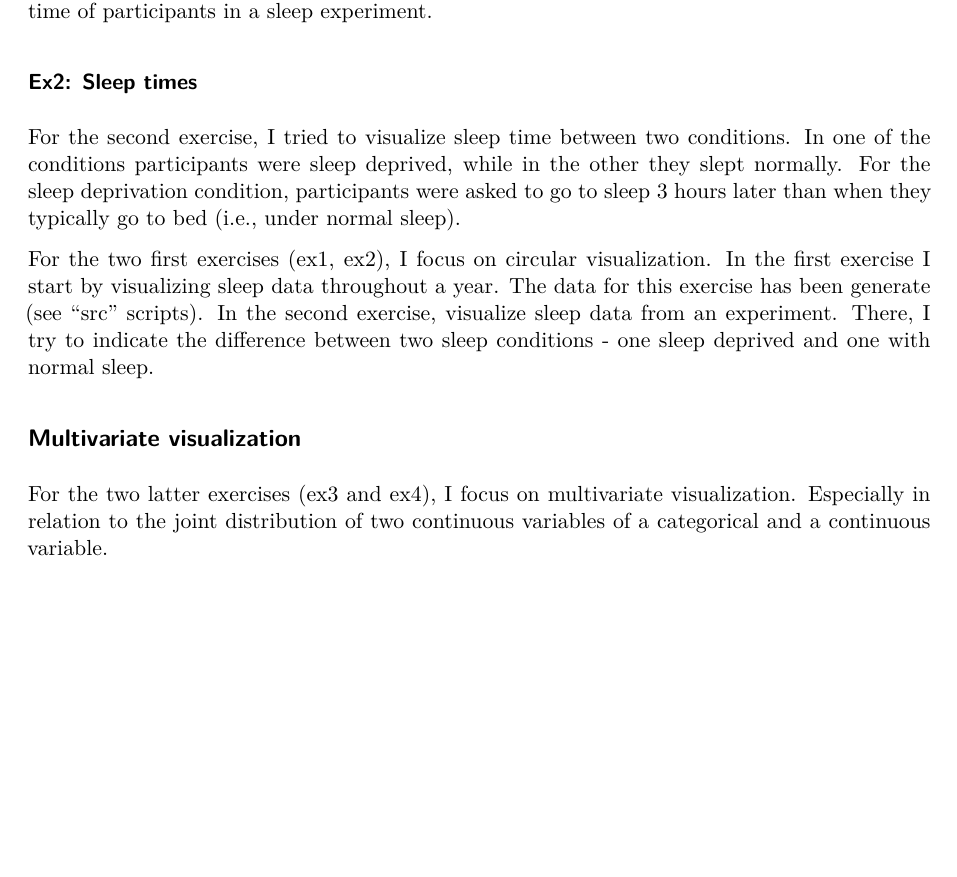
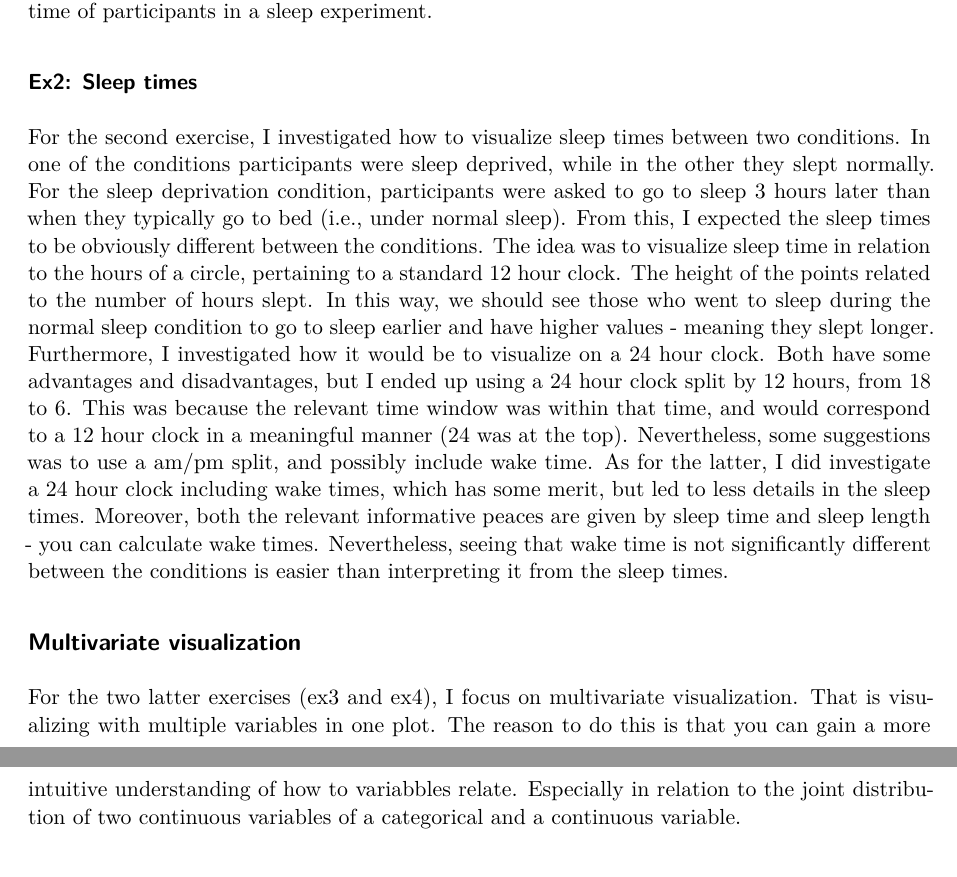
Before and after one commit to a-asen/PSY-3006-Visualization, a Quarto document (Exam/final_report.qmd): part of page 3 of 4 before the commit and two parts of pages 3 and 4 of 4 after it, the two joined at a grey line, cut so that both start at the same text, the shorter picture padded with empty space. Rendered offline with R 4.5, knitr and Pandoc in place of Quarto, then LaTeX, with nearby package versions.

Commit message:
ex2 intro finish

```diff
--- a/Exam/final_report.qmd
+++ b/Exam/final_report.qmd
@@ -28,24 +28,23 @@ In this course, I utilize the ggplot2 package in R to visualize data. The ggplot
 
 
 ## Circle visualization
+
 A typical plot has an x and y axis, often portrayed in a rectangular way. However, it is also possible to visualize data in a circular way. The circle plot changes the normal portrayal of the rectangular plot by *connecting back to itself*. Plotting in this way is not widespread because of obvious problems by visualizing in this way, as we will see throughout this exploration. However, there are some areas that can benefit by displaying information in a circular way. The best use-cases for circle plots are in data that naturally follow a circular pattern. This can, for instance, data over seasons, days and hours. All these aspects typically follow a recurring aspect. Indeed, Wilkinsons (2006, page 213) note that circle plots can be used for displaying seasonal data. In the first part, consisting of two exercises, of this course, I will visualizing data in circular ways.
 
 ### Ex1: Seasonal sleep
+
 The first part relates to visualizing fictive seasonal data in a circular way. The data pertains to sleep data of a fictive participant that sleeps longer during the winter period and shorter during the summer period, with a lot of variation throughout the year. The exercise explores how to visualize the sleep data in a simple and effective manner. Through that exploration, I found that visualizing all the data points is a bit difficult throughout a year. It lead to problems in interpreting what data point was related to which day. However, by summarizing the data over each week and adding an error bar, we are able to visualize sleep in a more intelligible way. Although visualizing in a circular way can yield more pleasing figures, the loss of accurate data representation might not be worth it. Indeed, visualizing in a normal (rectangular way) yielded a greater overview of the distribution throughout the year. In this plot, we could easily see the changes in sleep amount over time. However, the relationship between seasons may be less intuitive. Hence, there are advantages and disadvantages by visualizing data through a season using circle plots. To further explore the utility of circle plots, I turn to visualizing the sleep time of participants in a sleep experiment.
 
 
 ### Ex2: Sleep times
 
-For the second exercise, I tried to visualize sleep time between two conditions. In one of the conditions participants were sleep deprived, while in the other they slept normally. For the sleep deprivation condition, participants were asked to go to sleep 3 hours later than when they typically go to bed (i.e., under normal sleep).
-
-For the two first exercises (ex1, ex2), I focus on circular visualization. In the first exercise I start by visualizing sleep data throughout a year. The data for this exercise has been generate (see "src" scripts). In the second exercise, visualize sleep data from an experiment. There, I try to indicate the difference between two sleep conditions - one sleep deprived and one with normal sleep.
-
-
+For the second exercise, I investigated how to visualize sleep times between two conditions. In one of the conditions participants were sleep deprived, while in the other they slept normally. For the sleep deprivation condition, participants were asked to go to sleep 3 hours later than when they typically go to bed (i.e., under normal sleep). From this, I expected the sleep times to be obviously different between the conditions. The idea was to visualize sleep time in relation to the hours of a circle, pertaining to a standard 12 hour clock. The height of the points related to the number of hours slept. In this way, we should see those who went to sleep during the normal sleep condition to go to sleep earlier and have higher values - meaning they slept longer. Furthermore, I investigated how it would be to visualize on a 24 hour clock. Both have some advantages and disadvantages, but I ended up using a 24 hour clock split by 12 hours, from 18 to 6. This was because the relevant time window was within that time, and would correspond to a 12 hour clock in a meaningful manner (24 was at the top). Nevertheless, some suggestions was to use a am/pm split, and possibly include wake time. As for the latter, I did investigate a 24 hour clock including wake times, which has some merit, but led to less details in the sleep times. Moreover, both the relevant informative peaces are given by sleep time and sleep length - you can calculate wake times. Nevertheless, seeing that wake time is not significantly different between the conditions is easier than interpreting it from the sleep times.
 
 
 
 ## Multivariate visualization
-For the two latter exercises (ex3 and ex4), I focus on multivariate visualization.  Especially in relation to the joint distribution of two continuous variables of a categorical and a continuous variable.
+
+For the two latter exercises (ex3 and ex4), I focus on multivariate visualization. That is visualizing with multiple variables in one plot. The reason to do this is that you can gain a more intuitive understanding of how to variabbles relate.   Especially in relation to the joint distribution of two continuous variables of a categorical and a continuous variable.
 
 ### Ex3: Continuous-continuous
   - In this report I investigate distribution plots. More specifically joint distributions called "multivariate visualization". I utilize patchwork and ggside to explore how to plot individual distributions around a joint distribution space.
```
